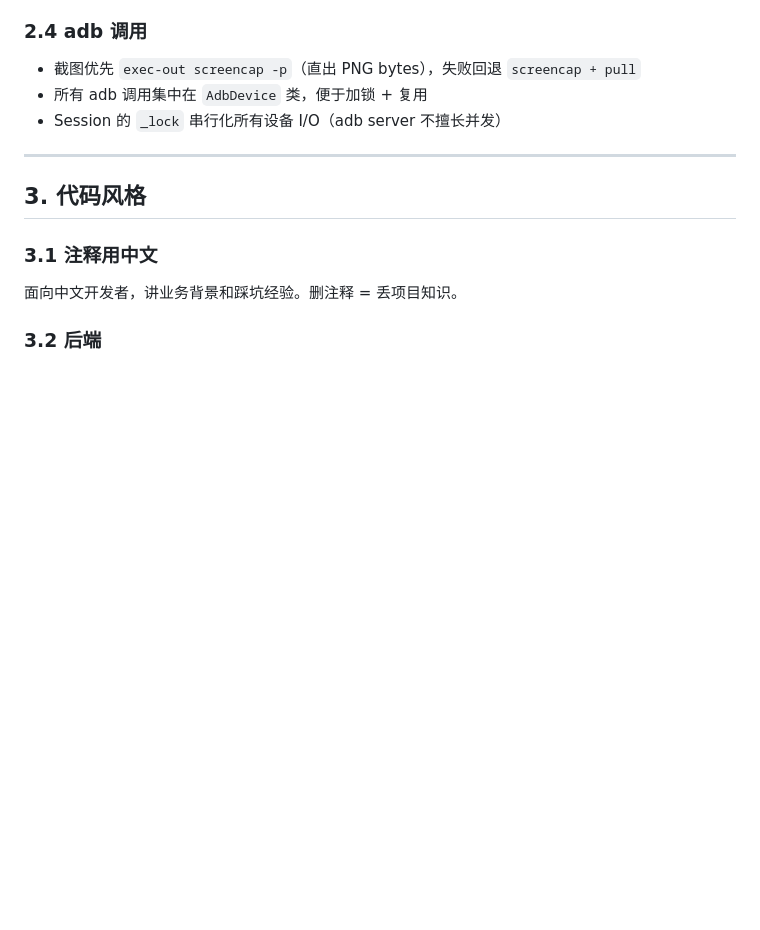
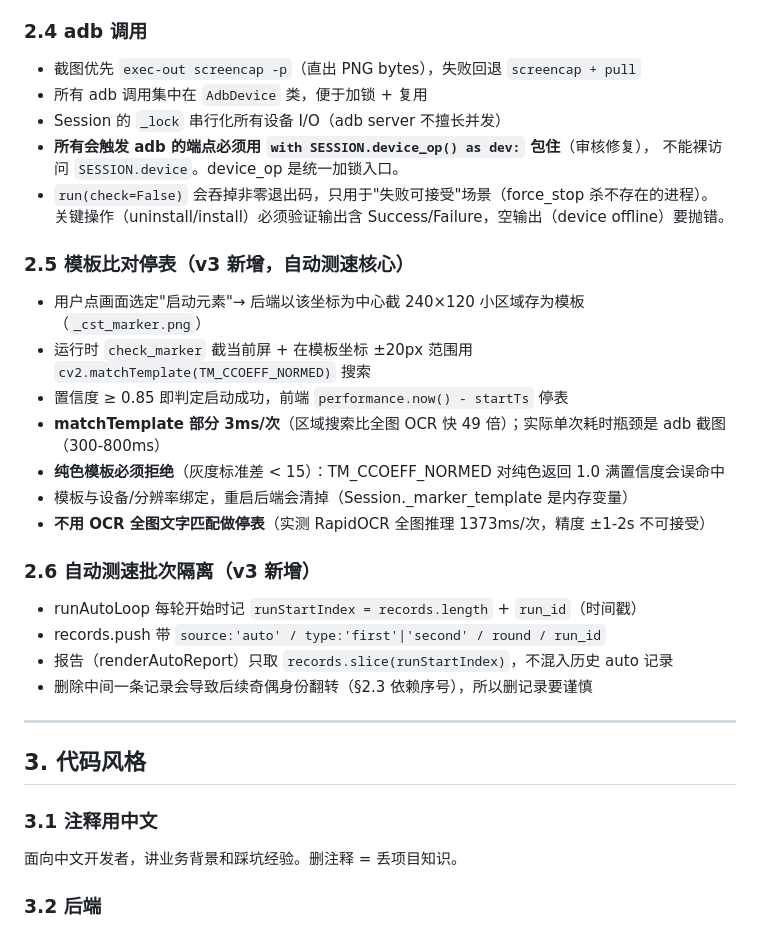
Before and after one commit to tianhaishun/app-coldstart, a Markdown page: AGENTS.md, the part around one of its changes. Rendered like a GitHub page; blank space fills up the shorter version.

```diff
--- a/AGENTS.md
+++ b/AGENTS.md
@@ -59,6 +59,25 @@
 - 截图优先 `exec-out screencap -p`（直出 PNG bytes），失败回退 `screencap + pull`
 - 所有 adb 调用集中在 `AdbDevice` 类，便于加锁 + 复用
 - Session 的 `_lock` 串行化所有设备 I/O（adb server 不擅长并发）
+- **所有会触发 adb 的端点必须用 `with SESSION.device_op() as dev:` 包住**（审核修复），
+  不能裸访问 `SESSION.device`。device_op 是统一加锁入口。
+- `run(check=False)` 会吞掉非零退出码，只用于"失败可接受"场景（force_stop 杀不存在的进程）。
+  关键操作（uninstall/install）必须验证输出含 Success/Failure，空输出（device offline）要抛错。
+
+### 2.5 模板比对停表（v3 新增，自动测速核心）
+- 用户点画面选定"启动元素"→ 后端以该坐标为中心截 240×120 小区域存为模板（`_cst_marker.png`）
+- 运行时 `check_marker` 截当前屏 + 在模板坐标 ±20px 范围用 `cv2.matchTemplate(TM_CCOEFF_NORMED)` 搜索
+- 置信度 ≥ 0.85 即判定启动成功，前端 `performance.now() - startTs` 停表
+- **matchTemplate 部分 3ms/次**（区域搜索比全图 OCR 快 49 倍）；实际单次耗时瓶颈是 adb 截图（300-800ms）
+- **纯色模板必须拒绝**（灰度标准差 < 15）：TM_CCOEFF_NORMED 对纯色返回 1.0 满置信度会误命中
+- 模板与设备/分辨率绑定，重启后端会清掉（Session._marker_template 是内存变量）
+- **不用 OCR 全图文字匹配做停表**（实测 RapidOCR 全图推理 1373ms/次，精度 ±1-2s 不可接受）
+
+### 2.6 自动测速批次隔离（v3 新增）
+- runAutoLoop 每轮开始时记 `runStartIndex = records.length` + `run_id`（时间戳）
+- records.push 带 `source:'auto' / type:'first'|'second' / round / run_id`
+- 报告（renderAutoReport）只取 `records.slice(runStartIndex)`，不混入历史 auto 记录
+- 删除中间一条记录会导致后续奇偶身份翻转（§2.3 依赖序号），所以删记录要谨慎
 
 ---
 
```
Also changed, not shown: other parts of AGENTS.md (+43 -0 lines), CHANGELOG.md (added, +96 -0 lines), README.md (+7 -0 lines).
